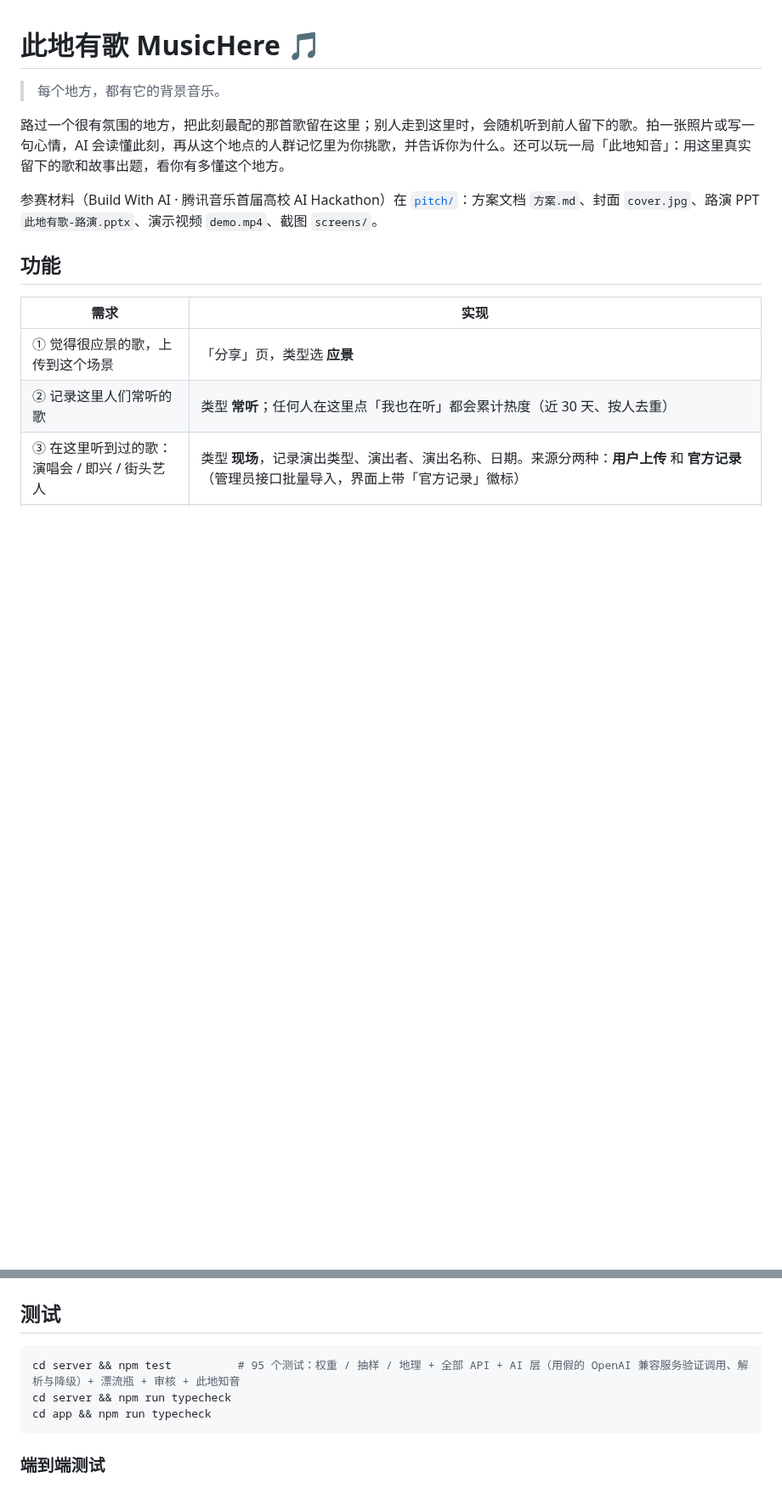
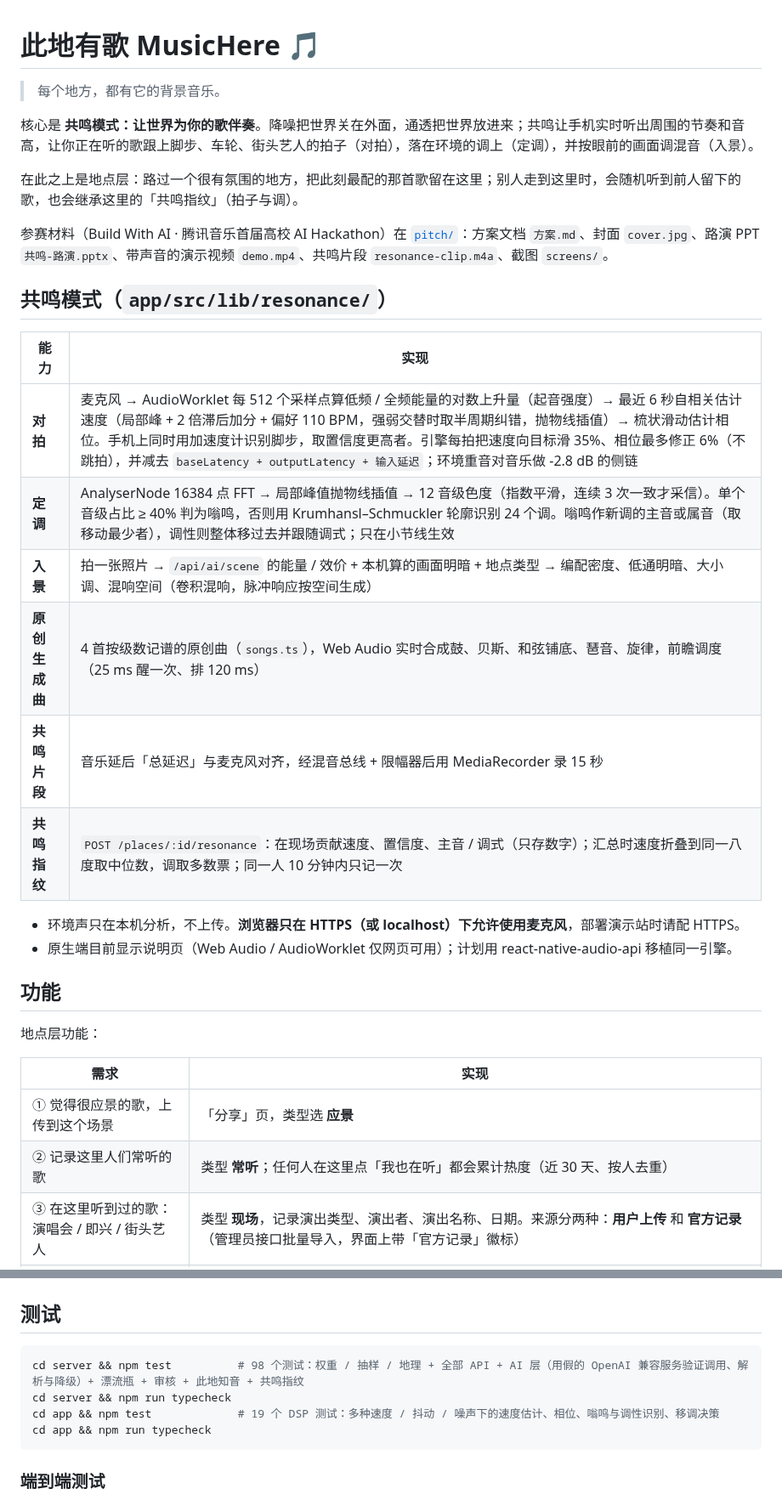
Before and after one commit to QHY8IV/MusicHere, a Markdown page: README.md, 2 parts joined by grey strips. Shown at 85% size. Rendered like a GitHub page; blank space fills up the shorter version.

````diff
--- a/README.md
+++ b/README.md
@@ -2,11 +2,29 @@
 
 > 每个地方，都有它的背景音乐。
 
-路过一个很有氛围的地方，把此刻最配的那首歌留在这里；别人走到这里时，会随机听到前人留下的歌。拍一张照片或写一句心情，AI 会读懂此刻，再从这个地点的人群记忆里为你挑歌，并告诉你为什么。还可以玩一局「此地知音」：用这里真实留下的歌和故事出题，看你有多懂这个地方。
+核心是 **共鸣模式：让世界为你的歌伴奏**。降噪把世界关在外面，通透把世界放进来；共鸣让手机实时听出周围的节奏和音高，让你正在听的歌跟上脚步、车轮、街头艺人的拍子（对拍），落在环境的调上（定调），并按眼前的画面调混音（入景）。
 
-参赛材料（Build With AI · 腾讯音乐首届高校 AI Hackathon）在 [`pitch/`](pitch/)：方案文档 `方案.md`、封面 `cover.jpg`、路演 PPT `此地有歌-路演.pptx`、演示视频 `demo.mp4`、截图 `screens/`。
+在此之上是地点层：路过一个很有氛围的地方，把此刻最配的那首歌留在这里；别人走到这里时，会随机听到前人留下的歌，也会继承这里的「共鸣指纹」（拍子与调）。
+
+参赛材料（Build With AI · 腾讯音乐首届高校 AI Hackathon）在 [`pitch/`](pitch/)：方案文档 `方案.md`、封面 `cover.jpg`、路演 PPT `共鸣-路演.pptx`、带声音的演示视频 `demo.mp4`、共鸣片段 `resonance-clip.m4a`、截图 `screens/`。
+
+## 共鸣模式（`app/src/lib/resonance/`）
+
+| 能力 | 实现 |
+| --- | --- |
+| **对拍** | 麦克风 → AudioWorklet 每 512 个采样点算低频 / 全频能量的对数上升量（起音强度）→ 最近 6 秒自相关估计速度（局部峰 + 2 倍滞后加分 + 偏好 110 BPM，强弱交替时取半周期纠错，抛物线插值）→ 梳状滑动估计相位。手机上同时用加速度计识别脚步，取置信度更高者。引擎每拍把速度向目标滑 35%、相位最多修正 6%（不跳拍），并减去 `baseLatency + outputLatency + 输入延迟`；环境重音对音乐做 -2.8 dB 的侧链 |
+| **定调** | AnalyserNode 16384 点 FFT → 局部峰值抛物线插值 → 12 音级色度（指数平滑，连续 3 次一致才采信）。单个音级占比 ≥ 40% 判为嗡鸣，否则用 Krumhansl–Schmuckler 轮廓识别 24 个调。嗡鸣作新调的主音或属音（取移动最少者），调性则整体移过去并跟随调式；只在小节线生效 |
+| **入景** | 拍一张照片 → `/api/ai/scene` 的能量 / 效价 + 本机算的画面明暗 + 地点类型 → 编配密度、低通明暗、大小调、混响空间（卷积混响，脉冲响应按空间生成） |
+| **原创生成曲** | 4 首按级数记谱的原创曲（`songs.ts`），Web Audio 实时合成鼓、贝斯、和弦铺底、琶音、旋律，前瞻调度（25 ms 醒一次、排 120 ms） |
+| **共鸣片段** | 音乐延后「总延迟」与麦克风对齐，经混音总线 + 限幅器后用 MediaRecorder 录 15 秒 |
+| **共鸣指纹** | `POST /places/:id/resonance`：在现场贡献速度、置信度、主音 / 调式（只存数字）；汇总时速度折叠到同一八度取中位数，调取多数票；同一人 10 分钟内只记一次 |
+
+- 环境声只在本机分析，不上传。**浏览器只在 HTTPS（或 localhost）下允许使用麦克风**，部署演示站时请配 HTTPS。
+- 原生端目前显示说明页（Web Audio / AudioWorklet 仅网页可用）；计划用 react-native-audio-api 移植同一引擎。
 
 ## 功能
+
+地点层功能：
 
 | 需求 | 实现 |
 | --- | --- |
@@ -179,8 +197,9 @@ curl -X POST localhost:3000/api/admin/import \
 ## 测试
 
 ```bash
-cd server && npm test          # 95 个测试：权重 / 抽样 / 地理 + 全部 API + AI 层（用假的 OpenAI 兼容服务验证调用、解析与降级）+ 漂流瓶 + 审核 + 此地知音
+cd server && npm test          # 98 个测试：权重 / 抽样 / 地理 + 全部 API + AI 层（用假的 OpenAI 兼容服务验证调用、解析与降级）+ 漂流瓶 + 审核 + 此地知音 + 共鸣指纹
 cd server && npm run typecheck
+cd app && npm test             # 19 个 DSP 测试：多种速度 / 抖动 / 噪声下的速度估计、相位、嗡鸣与调性识别、移调决策
 cd app && npm run typecheck
 ```
 
````
Also changed, not shown: other parts of README.md (+7 -3 lines), pitch/方案.md (+71 -67 lines), pitch/cover.jpg, 4 other files.
